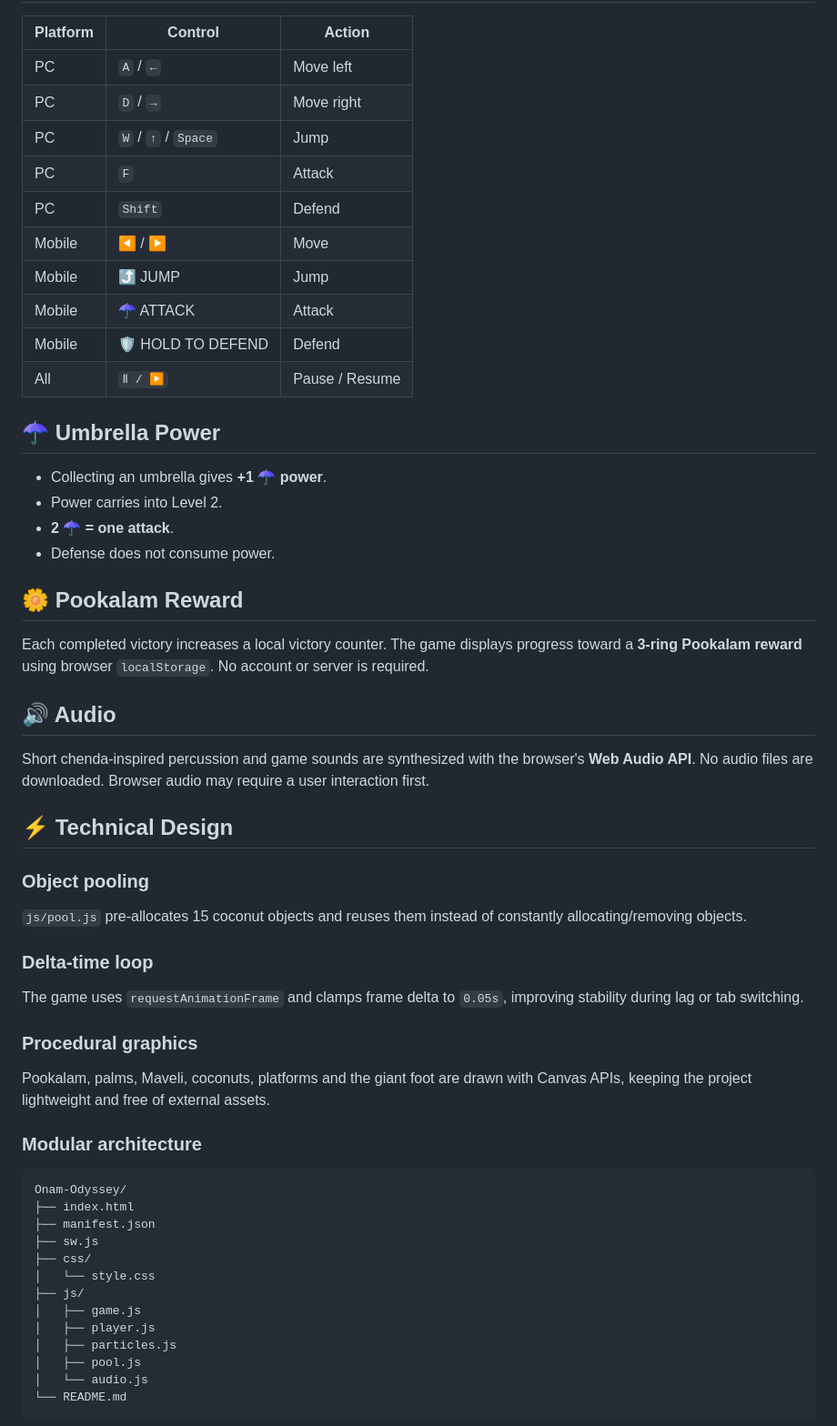
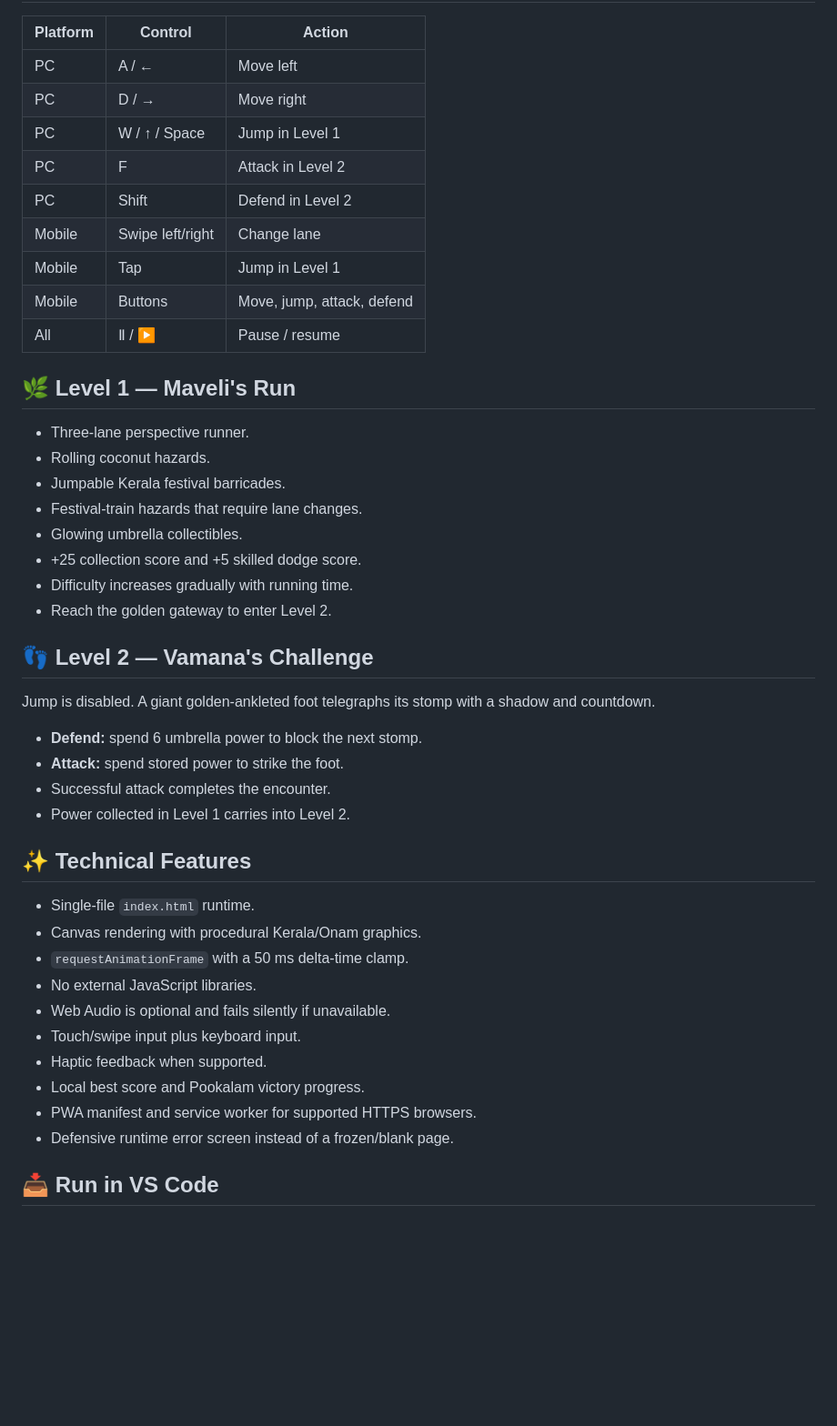
Before and after one commit to UJJWAL-379/Onam-Odyssey, a Markdown page: README.md, the part around one of its changes. Shown at 91% size. GitHub-like rendering; blank space fills up the shorter version.

Commit message:
docs: update README for single-file runner

````diff
--- a/README.md
+++ b/README.md
@@ -60,58 +12,48 @@ A giant foot attacks Maveli on the plain ground. Before a stomp, a shadow appear
 
 | Platform | Control | Action |
 |---|---|---|
-| PC | `A` / `←` | Move left |
-| PC | `D` / `→` | Move right |
-| PC | `W` / `↑` / `Space` | Jump |
-| PC | `F` | Attack |
-| PC | `Shift` | Defend |
-| Mobile | ◀ / ▶ | Move |
-| Mobile | ⤴ JUMP | Jump |
-| Mobile | ☂ ATTACK | Attack |
-| Mobile | 🛡 HOLD TO DEFEND | Defend |
-| All | `Ⅱ / ▶` | Pause / Resume |
+| PC | A / ← | Move left |
+| PC | D / → | Move right |
+| PC | W / ↑ / Space | Jump in Level 1 |
+| PC | F | Attack in Level 2 |
+| PC | Shift | Defend in Level 2 |
+| Mobile | Swipe left/right | Change lane |
+| Mobile | Tap | Jump in Level 1 |
+| Mobile | Buttons | Move, jump, attack, defend |
+| All | Ⅱ / ▶ | Pause / resume |
 
-## ☂ Umbrella Power
+## 🌿 Level 1 — Maveli's Run
 
-- Collecting an umbrella gives **+1 ☂ power**.
-- Power carries into Level 2.
-- **2 ☂ = one attack**.
-- Defense does not consume power.
+- Three-lane perspective runner.
+- Rolling coconut hazards.
+- Jumpable Kerala festival barricades.
+- Festival-train hazards that require lane changes.
+- Glowing umbrella collectibles.
+- +25 collection score and +5 skilled dodge score.
+- Difficulty increases gradually with running time.
+- Reach the golden gateway to enter Level 2.
 
-## 🌼 Pookalam Reward
+## 👣 Level 2 — Vamana's Challenge
 
-Each completed victory increases a local victory counter. The game displays progress toward a **3-ring Pookalam reward** using browser `localStorage`. No account or server is required.
+Jump is disabled. A giant golden-ankleted foot telegraphs its stomp with a shadow and countdown.
 
-## 🔊 Audio
+- **Defend:** spend 6 umbrella power to block the next stomp.
+- **Attack:** spend stored power to strike the foot.
+- Successful attack completes the encounter.
+- Power collected in Level 1 carries into Level 2.
 
-Short chenda-inspired percussion and game sounds are synthesized with the browser's **Web Audio API**. No audio files are downloaded. Browser audio may require a user interaction first.
+## ✨ Technical Features
 
-## ⚡ Technical Design
+- Single-file `index.html` runtime.
+- Canvas rendering with procedural Kerala/Onam graphics.
+- `requestAnimationFrame` with a 50 ms delta-time clamp.
+- No external JavaScript libraries.
+- Web Audio is optional and fails silently if unavailable.
+- Touch/swipe input plus keyboard input.
+- Haptic feedback when supported.
+- Local best score and Pookalam victory progress.
+- PWA manifest and service worker for supported HTTPS browsers.
+- Defensive runtime error screen instead of a frozen/blank page.
 
-### Object pooling
-`js/pool.js` pre-allocates 15 coconut objects and reuses them instead of constantly allocating/removing objects.
+## 📥 Run in VS Code
 
-### Delta-time loop
-The game uses `requestAnimationFrame` and clamps frame delta to `0.05s`, improving stability during lag or tab switching.
-
-### Procedural graphics
-Pookalam, palms, Maveli, coconuts, platforms and the giant foot are drawn with Canvas APIs, keeping the project lightweight and free of external assets.
-
-### Modular architecture
-
-```text
-Onam-Odyssey/
-├── index.html
-├── manifest.json
-├── sw.js
-├── css/
-│   └── style.css
-├── js/
-│   ├── game.js
-│   ├── player.js
-│   ├── particles.js
-│   ├── pool.js
-│   └── audio.js
-└── README.md
-```
-
````
Also changed, not shown: other parts of README.md (+31 -141 lines).
